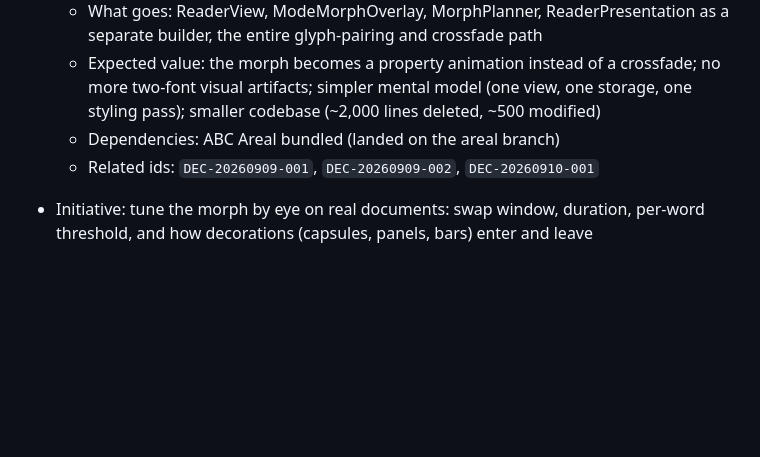
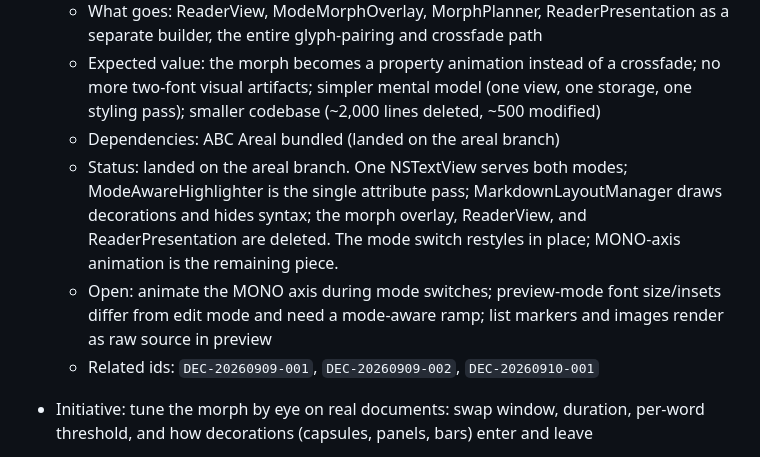
Before and after one commit to LPFchan/Markfops, a Markdown page: records/PLANS.md, the part around the change. Rendered like a GitHub page; blank space fills up the shorter version.

Commit message:
Record single-renderer landing in plans
timestamp: 2026-09-17 20-37-44 KST
changes:
- Mark the single-renderer initiative landed on the areal branch; note open items (MONO-axis animation, mode-aware chrome ramp, preview list markers and images)
rationale:
- Keep the plan file current with what landed
checks:
- no code changes; record-only commit

project: markfops
agent: k3-256k
role: worker
commit: LOG-20260917-203744-k3256k

```diff
--- a/records/PLANS.md
+++ b/records/PLANS.md
@@ -115,6 +115,8 @@ Each slice must end with something visible in the app and its own tests.
   - What goes: ReaderView, ModeMorphOverlay, MorphPlanner, ReaderPresentation as a separate builder, the entire glyph-pairing and crossfade path
   - Expected value: the morph becomes a property animation instead of a crossfade; no more two-font visual artifacts; simpler mental model (one view, one storage, one styling pass); smaller codebase (~2,000 lines deleted, ~500 modified)
   - Dependencies: ABC Areal bundled (landed on the areal branch)
+  - Status: landed on the areal branch. One NSTextView serves both modes; ModeAwareHighlighter is the single attribute pass; MarkdownLayoutManager draws decorations and hides syntax; the morph overlay, ReaderView, and ReaderPresentation are deleted. The mode switch restyles in place; MONO-axis animation is the remaining piece.
+  - Open: animate the MONO axis during mode switches; preview-mode font size/insets differ from edit mode and need a mode-aware ramp; list markers and images render as raw source in preview
   - Related ids: `DEC-20260909-001`, `DEC-20260909-002`, `DEC-20260910-001`
 
 - Initiative: tune the morph by eye on real documents: swap window, duration, per-word threshold, and how decorations (capsules, panels, bars) enter and leave
```
